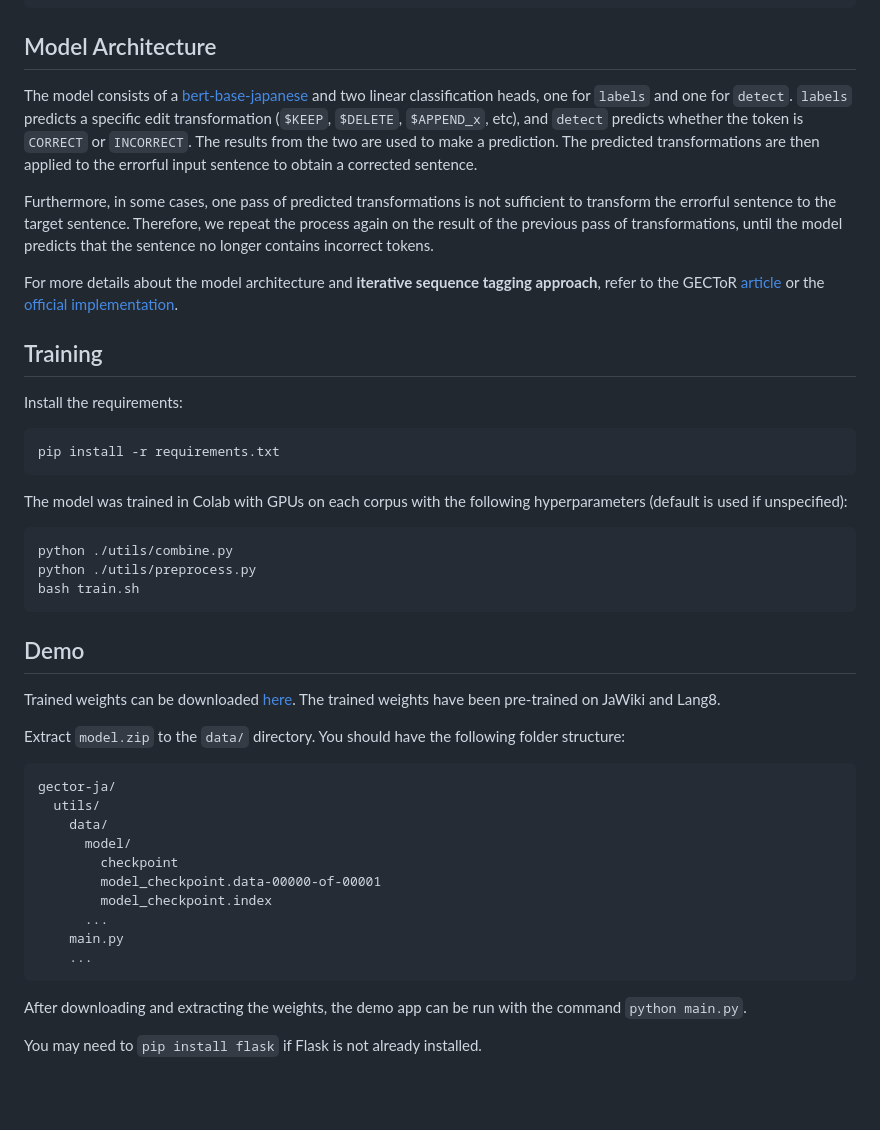
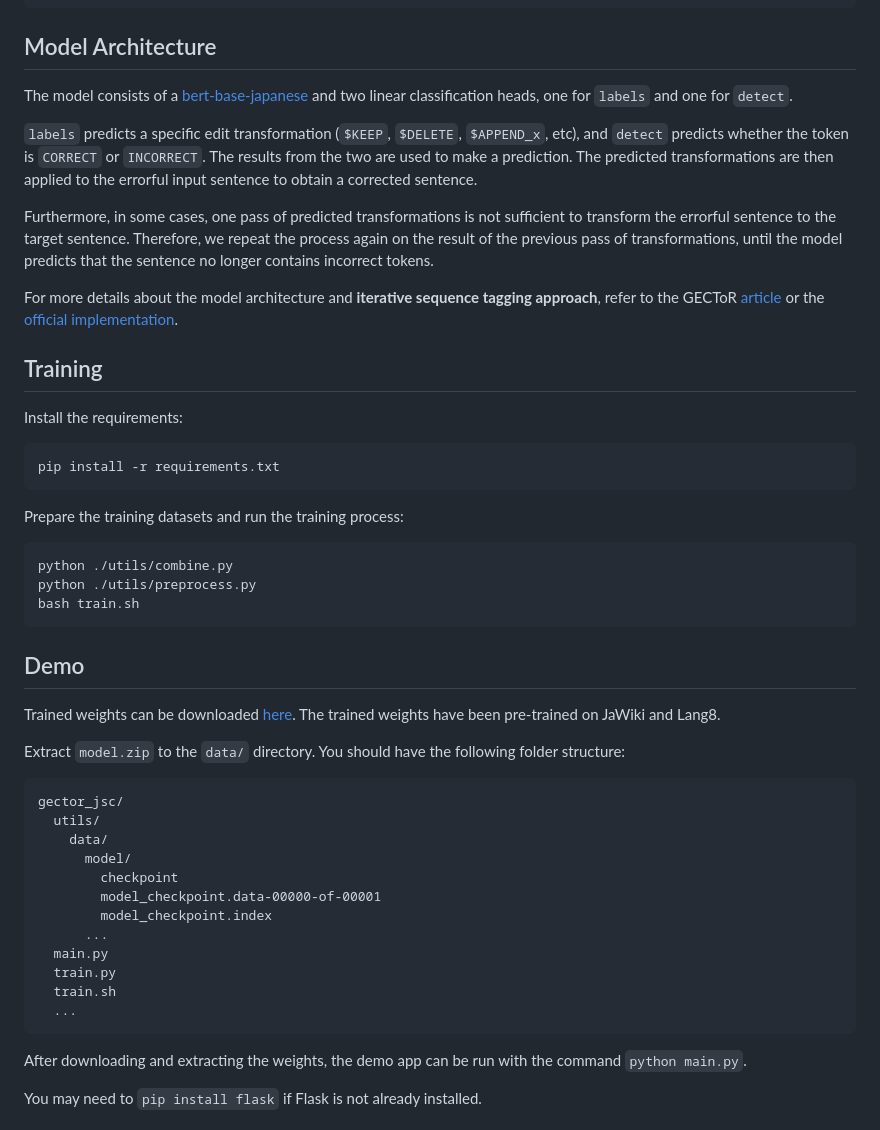
Before and after one commit to phkhanhtrinh23/japanese_spelling_correction, a Markdown page: README.md, the part around the change. GitHub-like rendering; blank space fills up the shorter version.

````diff
--- a/README.md
+++ b/README.md
@@ -27,7 +27,9 @@ Example error-generated sentence:
 
 ## Model Architecture
 
-The model consists of a [bert-base-japanese](https://huggingface.co/cl-tohoku/bert-base-japanese-v2) and two linear classification heads, one for `labels` and one for `detect`. `labels` predicts a specific edit transformation (`$KEEP`, `$DELETE`, `$APPEND_x`, etc), and `detect` predicts whether the token is `CORRECT` or `INCORRECT`. The results from the two are used to make a prediction. The predicted transformations are then applied to the errorful input sentence to obtain a corrected sentence.
+The model consists of a [bert-base-japanese](https://huggingface.co/cl-tohoku/bert-base-japanese-v2) and two linear classification heads, one for `labels` and one for `detect`.
+
+`labels` predicts a specific edit transformation (`$KEEP`, `$DELETE`, `$APPEND_x`, etc), and `detect` predicts whether the token is `CORRECT` or `INCORRECT`. The results from the two are used to make a prediction. The predicted transformations are then applied to the errorful input sentence to obtain a corrected sentence.
 
 Furthermore, in some cases, one pass of predicted transformations is not sufficient to transform the errorful sentence to the target sentence. Therefore, we repeat the process again on the result of the previous pass of transformations, until the model predicts that the sentence no longer contains incorrect tokens.
 
@@ -39,7 +41,7 @@ Install the requirements:
 pip install -r requirements.txt
 ```
 
-The model was trained in Colab with GPUs on each corpus with the following hyperparameters (default is used if unspecified):
+Prepare the training datasets and run the training process:
 ```
 python ./utils/combine.py
 python ./utils/preprocess.py
@@ -53,7 +55,7 @@ Trained weights can be downloaded [here](https://drive.google.com/file/d/1nhWzDZ
 Extract `model.zip` to the `data/` directory. You should have the following folder structure:
 
 ```
-gector-ja/
+gector_jsc/
   utils/
     data/
       model/
@@ -61,8 +63,10 @@ gector-ja/
         model_checkpoint.data-00000-of-00001
         model_checkpoint.index
       ...
-    main.py
-    ...
+  main.py
+  train.py
+  train.sh
+  ...
 ```
 
 After downloading and extracting the weights, the demo app can be run with the command `python main.py`.
````
